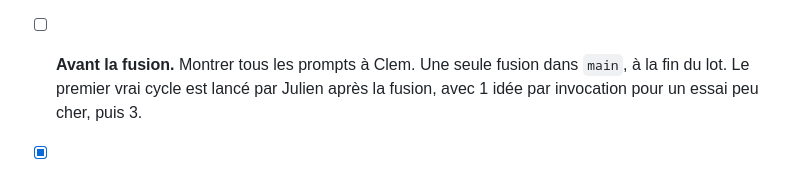
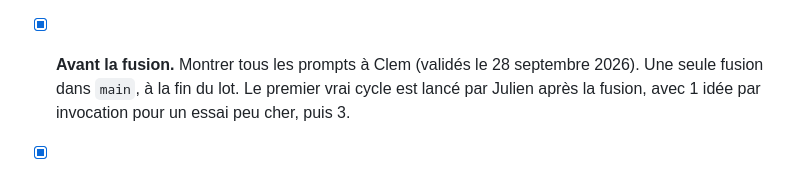
Before and after one commit to spreadzenox/SergeAgent, a Markdown page: TODO.md, the part around the change. GitHub-like rendering.

Commit message:
Noter la validation des prompts de l'étape 1 et l'accord de fusion (Q65)
Quoi : Clem a relu les prompts du lot 7 et accorde la fusion dans main.
Pourquoi : dernière condition avant la fusion (Q65, point 22).
Vérifié : documentation seule.

Co-Authored-By: Claude Opus 5.5 <noreply@anthropic.com>

```diff
--- a/TODO.md
+++ b/TODO.md
@@ -634,8 +634,8 @@ n'est propre à une de ces invocations.
   disant pourquoi ; une idée hors des 11 familles est rangée en
   « autre ».
 
-- [ ] **Avant la fusion.** Montrer tous les prompts à Clem. Une seule
-  fusion dans `main`, à la fin du lot. Le premier vrai cycle est lancé par
+- [x] **Avant la fusion.** Montrer tous les prompts à Clem (validés le
+  28 septembre 2026). Une seule fusion dans `main`, à la fin du lot. Le premier vrai cycle est lancé par
   Julien après la fusion, avec 1 idée par invocation pour un essai peu
   cher, puis 3.
 
```
Also changed, not shown: docs/DECISIONS_REVUE.md (+2 -0 lines).
